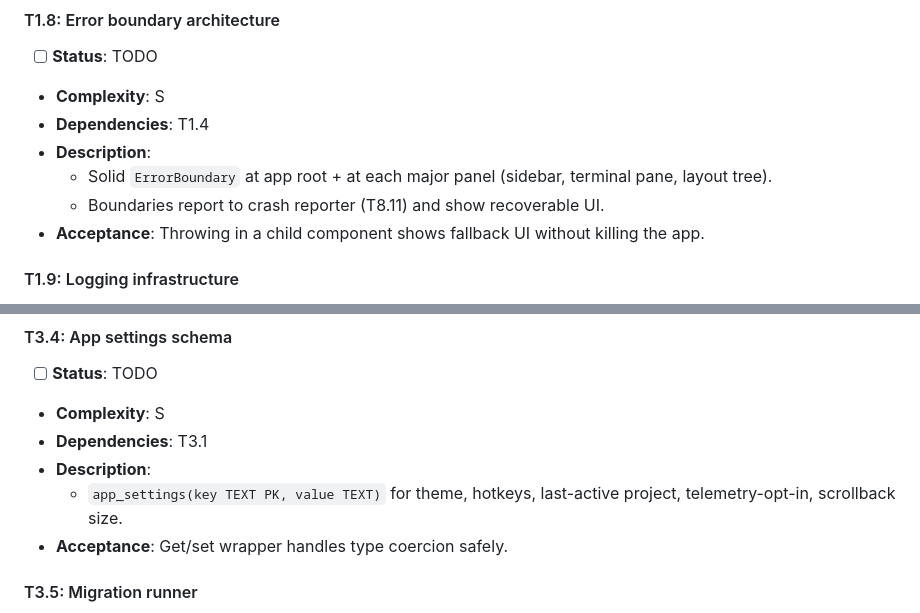
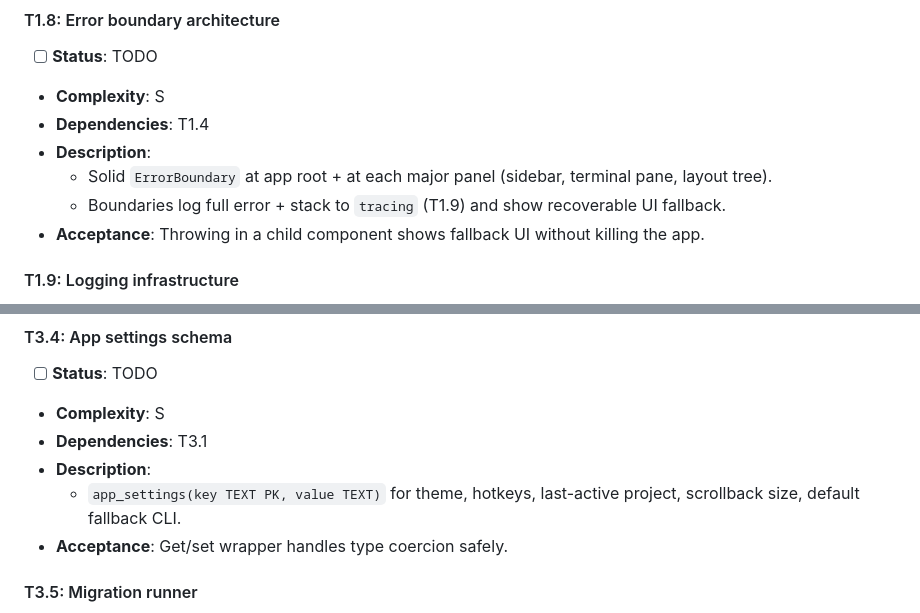
Before and after one commit to BekaChkhiro/work-station, a Markdown page: PROJECT_PLAN.md, 2 parts joined by grey strips. GitHub-like rendering.

```diff
--- a/PROJECT_PLAN.md
+++ b/PROJECT_PLAN.md
@@ -350,7 +350,7 @@ Each task: status, complexity (S/M/L/XL — work hours roughly 2/8/24/40+), depe
 - **Dependencies**: T1.4
 - **Description**:
   - Solid `ErrorBoundary` at app root + at each major panel (sidebar, terminal pane, layout tree).
-  - Boundaries report to crash reporter (T8.11) and show recoverable UI.
+  - Boundaries log full error + stack to `tracing` (T1.9) and show recoverable UI fallback.
 - **Acceptance**: Throwing in a child component shows fallback UI without killing the app.
 
 #### T1.9: Logging infrastructure
@@ -580,7 +580,7 @@ Each task: status, complexity (S/M/L/XL — work hours roughly 2/8/24/40+), depe
 - **Complexity**: S
 - **Dependencies**: T3.1
 - **Description**:
-  - `app_settings(key TEXT PK, value TEXT)` for theme, hotkeys, last-active project, telemetry-opt-in, scrollback size.
+  - `app_settings(key TEXT PK, value TEXT)` for theme, hotkeys, last-active project, scrollback size, default fallback CLI.
 - **Acceptance**: Get/set wrapper handles type coercion safely.
 
 #### T3.5: Migration runner
```
Also changed, not shown: other parts of PROJECT_PLAN.md (+11 -11 lines).
